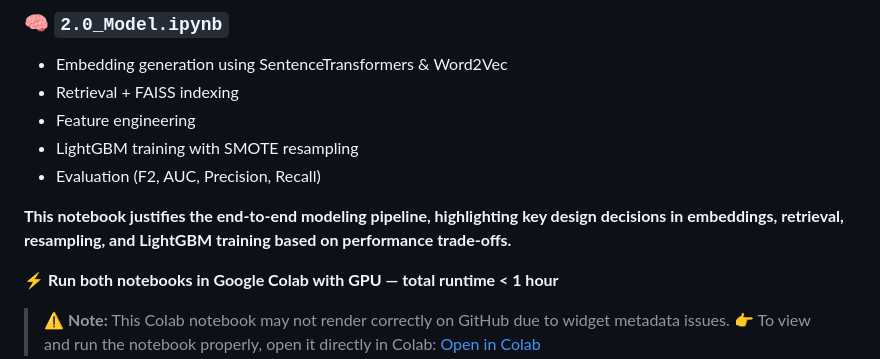
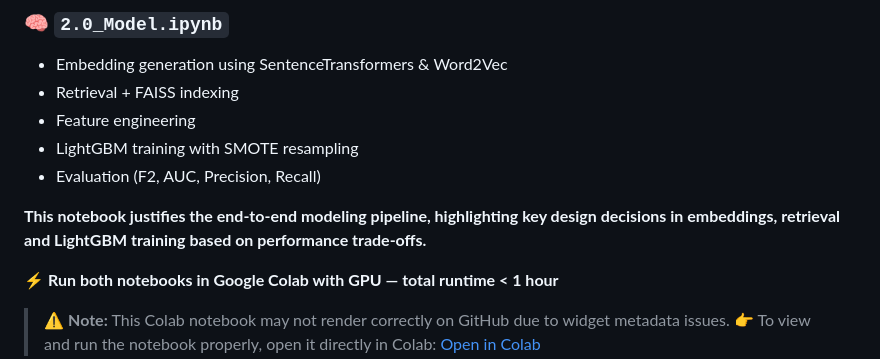
Before and after one commit to brunoguilherme1/Newsela-TakeHome, a Markdown page: README.md, the part around the change. Drawn GitHub-style.

```diff
--- a/README.md
+++ b/README.md
@@ -41,7 +41,7 @@ Despite the time constraint, this 2-stage strategy balances **speed**, **scalabi
 * LightGBM training with SMOTE resampling
 * Evaluation (F2, AUC, Precision, Recall)
 
-**This notebook justifies the end-to-end modeling pipeline, highlighting key design decisions in embeddings, retrieval, resampling, and LightGBM training based on performance trade-offs.**
+**This notebook justifies the end-to-end modeling pipeline, highlighting key design decisions in embeddings, retrieval and LightGBM training based on performance trade-offs.**
 
 ⚡ **Run both notebooks in Google Colab with GPU — total runtime < 1 hour**
 
```
